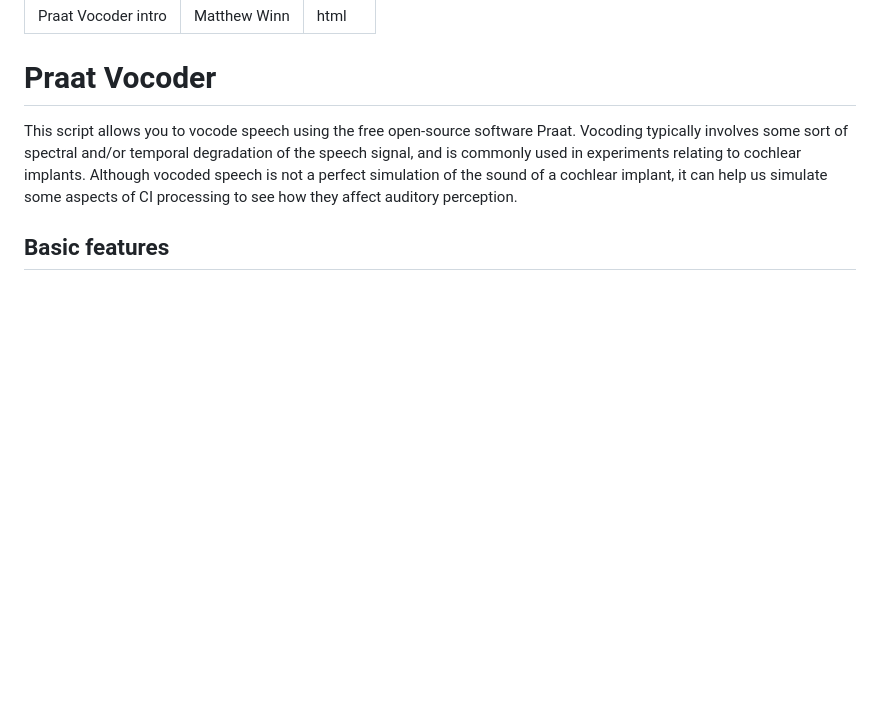
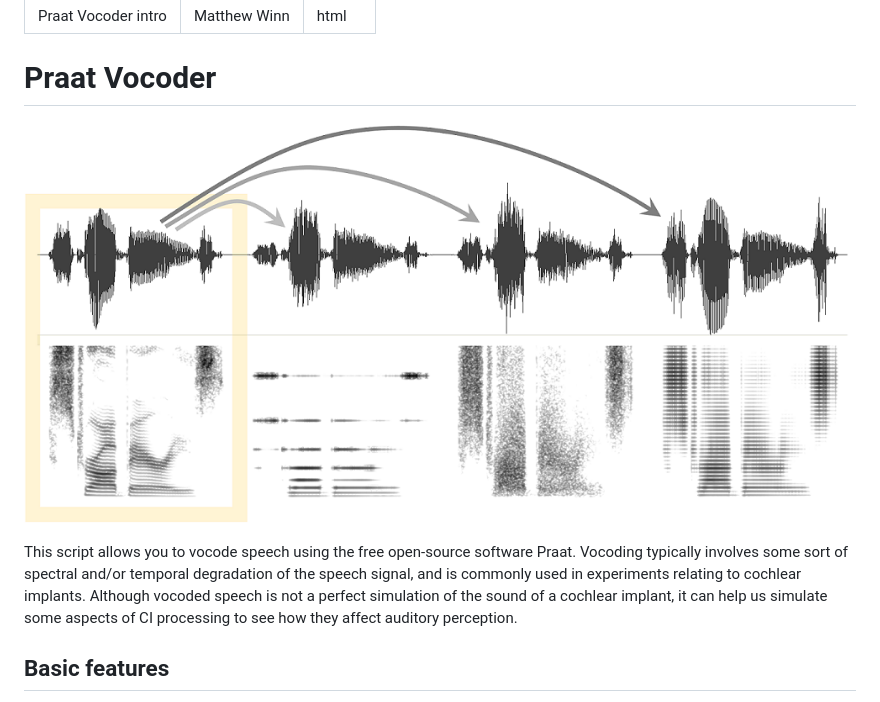
Before and after one commit to ListenLab/Vocoder, a Markdown page: README.md, the part around the change. Drawn GitHub-style; blank space fills up the shorter version.

```diff
--- a/README.md
+++ b/README.md
@@ -5,6 +5,8 @@ format: html
 ---
 
 # Praat Vocoder
+
+![](https://raw.githubusercontent.com/ListenLab/Vocoder/main/images/vocoder_outputs_header2.png)
 
 This script allows you to vocode speech using the free open-source software Praat. Vocoding typically involves some sort of spectral and/or temporal degradation of the speech signal, and is commonly used in experiments relating to cochlear implants. Although vocoded speech is not a perfect simulation of the sound of a cochlear implant, it can help us simulate some aspects of CI processing to see how they affect auditory perception.
 
```
